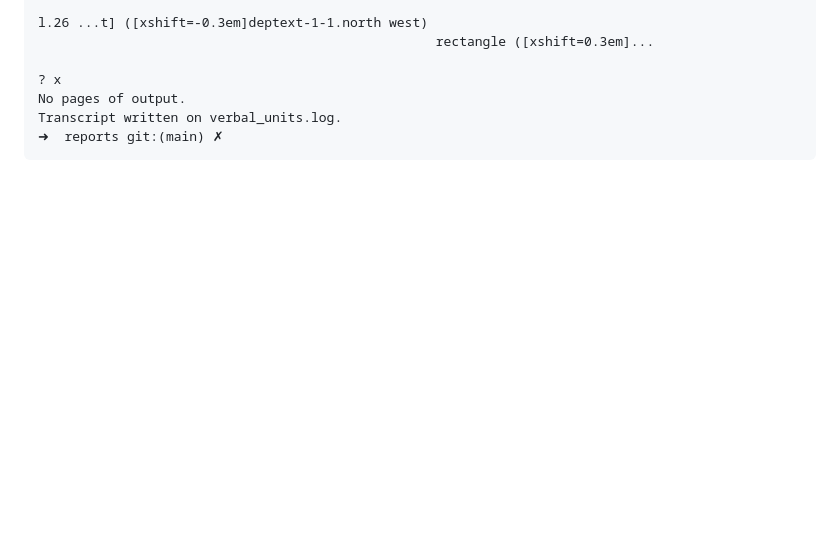
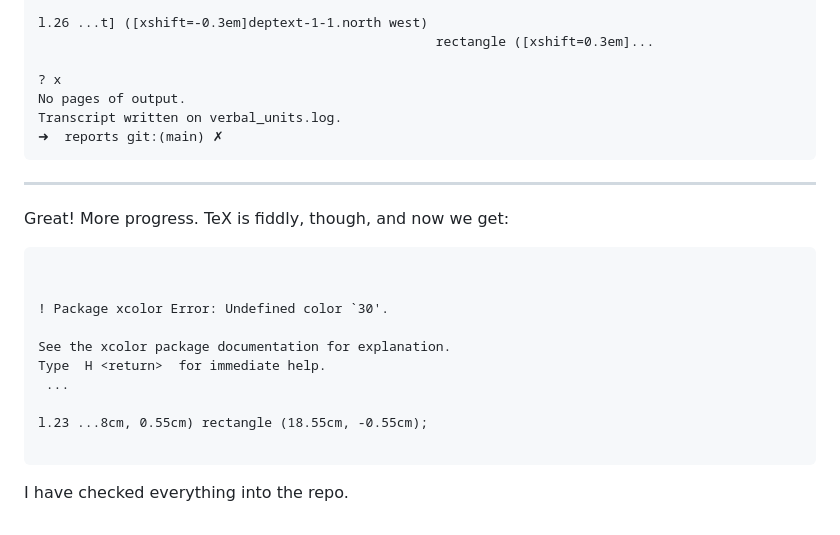
Before and after one commit to Eumaeus/SyntactileViz, a Markdown page: ai_queries/08_Focus_on_Verbal_Units.md, the part around the change. GitHub-like rendering; blank space fills up the shorter version.

Commit message:
Document progress and issues encountered with TeX visualization for verbal units

```diff
--- a/ai_queries/08_Focus_on_Verbal_Units.md
+++ b/ai_queries/08_Focus_on_Verbal_Units.md
@@ -273,3 +273,22 @@ No pages of output.
 Transcript written on verbal_units.log.
 ➜  reports git:(main) ✗
 ~~~
+
+---
+
+Great! More progress. TeX is fiddly, though, and now we get:
+
+~~~
+
+
+! Package xcolor Error: Undefined color `30'.
+
+See the xcolor package documentation for explanation.
+Type  H <return>  for immediate help.
+ ...
+
+l.23 ...8cm, 0.55cm) rectangle (18.55cm, -0.55cm);
+
+~~~
+
+I have checked everything into the repo.
```
